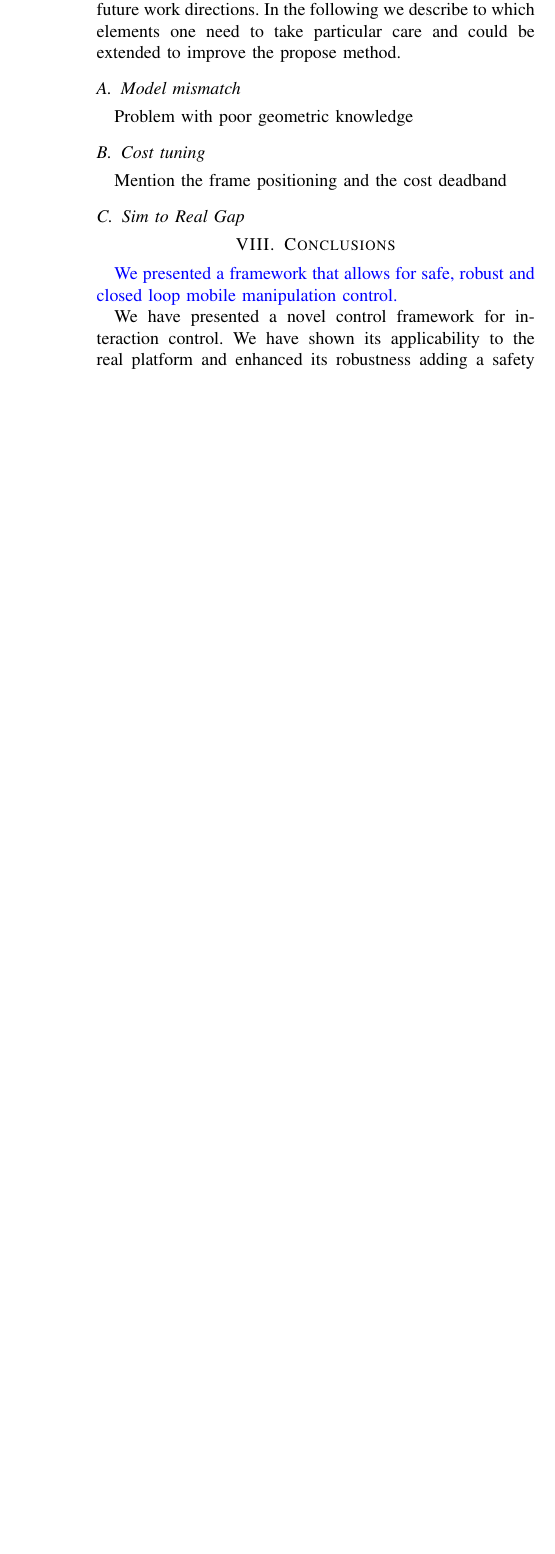
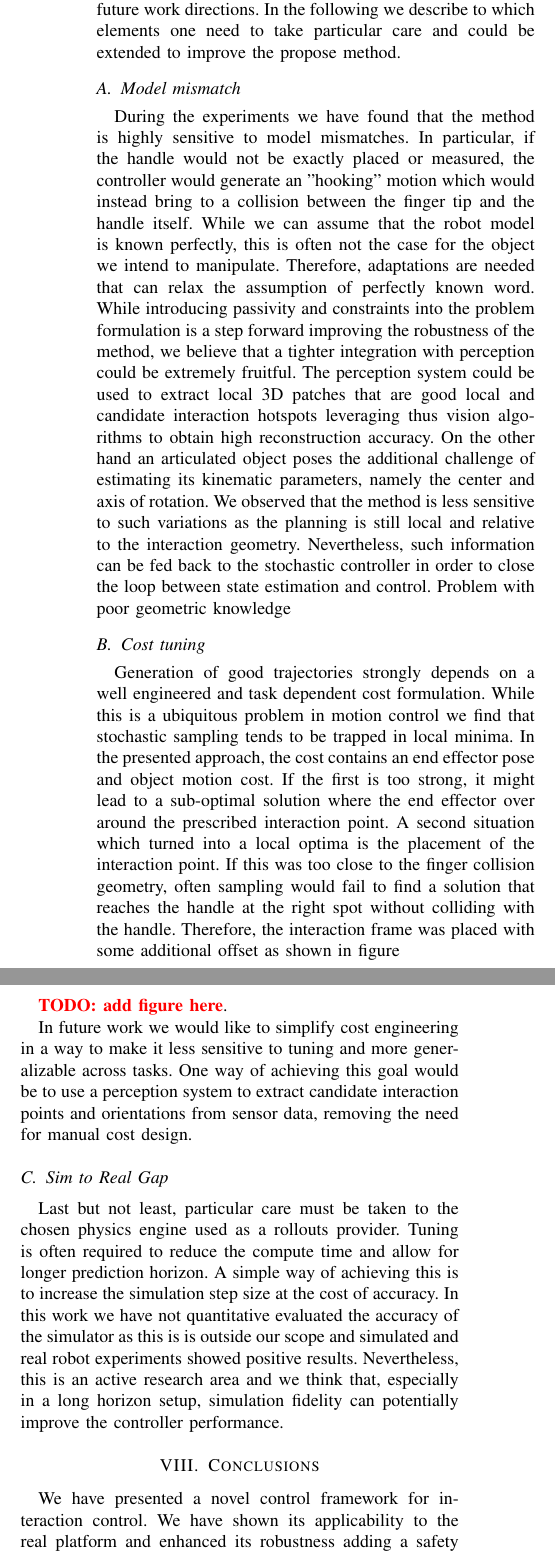
Before and after one commit to grizzi/phd2020_Giuseppe_Rizzi, a LaTeX paper (framework_manipulation/main.tex, which reads framework_manipulation/include/sections/conclusions.tex, framework_manipulation/include/sections/experiments.tex): part of one column of page 12 of 13 before the commit and two parts of the columns of page 12 of 13 after it, the two joined at a grey line, cut so that both start at the same text, the shorter picture padded with empty space. Compiled offline with pdfLaTeX.

Commit message:
Updates from Overleaf

```diff
--- a/framework_manipulation/include/sections/conclusions.tex
+++ b/framework_manipulation/include/sections/conclusions.tex
@@ -1,5 +1,3 @@
 \section{Conclusions} \label{sec:conclusions}
 
-\add{We presented a framework that allows for safe, robust and closed loop mobile manipulation control.}
-
 We have presented a novel control framework for interaction control. We have shown its applicability to the real platform and enhanced its robustness adding a safety layer which deploys ZBFs and passivity. Nevertheless there are still some interesting research directions that we aim to address in the near future. As any model-based control method, this is brittle to model mismatches. While stability is guaranteed through passivity, one could exploit interaction to find a better model estimate, closing the loop between perception and control. To this end, the haptic information readily available throughout the simulated rollouts could be actively used to drive an exploratory behavior. Another interesting idea is the use of a different policy parameterization than a multivariate Gaussian such that sampling can be done more efficiently in a lower dimensional space. The proposed method is flexible enough to be applied to systems other than mobile manipulators. We hope that the released library will help in this process and with development of future applications.
--- a/framework_manipulation/include/sections/experiments.tex
+++ b/framework_manipulation/include/sections/experiments.tex
@@ -173,9 +173,15 @@ The goal of the hardware experiment is to demonstrate that the algorithm can be
 We conclude the validation section with a qualitative discussion on the method limitations which can highlight future work directions. In the following we describe to which elements one need to take particular care and could be extended to improve the propose method.
 
 \subsection{Model mismatch}
+During the experiments we have found that the method is highly sensitive to model mismatches. In particular, if the handle would not be exactly placed or measured, the controller would generate an "hooking" motion which would instead bring to a collision between the finger tip and the handle itself. While we can assume that the robot model is known perfectly, this is often not the case for the object we intend to manipulate. Therefore, adaptations are needed that can relax the assumption of perfectly known word. While introducing passivity and constraints into the problem formulation is a step forward improving the robustness of the method, we believe that a tighter integration with perception could be extremely fruitful. The perception system could be used to extract local 3D patches that are good local and candidate interaction hotspots leveraging thus vision algorithms to obtain high reconstruction accuracy. On the other hand an articulated object poses the additional challenge of estimating its kinematic parameters, namely the center and axis of rotation. We observed that the method is less sensitive to such variations as the planning is still local and relative to the interaction geometry. Nevertheless, such information can be fed back to the stochastic controller in order to close the loop between state estimation and control.
 Problem with poor geometric knowledge
 
 \subsection{Cost tuning}
-Mention the frame positioning and the cost deadband
+Generation of good trajectories strongly depends on a well engineered and task dependent cost formulation. While this is a ubiquitous problem in motion control we find that stochastic sampling tends to be trapped in local minima. In the presented approach, the cost contains an end effector pose and object motion cost. If the first is too strong, it might lead to a sub-optimal solution where the end effector over around the prescribed interaction point. A second situation which turned into a local optima is the placement of the interaction point. If this was too close to the finger collision geometry, often sampling would fail to find a solution that reaches the handle at the right spot without colliding with the handle. Therefore, the interaction frame was placed with some additional offset as shown in figure
+
+\todo{add figure here}.
+
+In future work we would like to simplify cost engineering in a way to make it less sensitive to tuning and more generalizable across tasks. One way of achieving this goal would be to use a perception system to extract candidate interaction points and orientations from sensor data, removing the need for manual cost design.
 
 \subsection{Sim to Real Gap}
+Last but not least, particular care must be taken to the chosen physics engine used as a rollouts provider. Tuning is often required to reduce the compute time and allow for longer prediction horizon. A simple way of achieving this is to increase the simulation step size at the cost of accuracy. In this work we have not quantitative evaluated the accuracy of the simulator as this is is outside our scope and simulated and real robot experiments showed positive results. Nevertheless, this is an active research area and we think that, especially in a long horizon setup, simulation fidelity can potentially improve the controller performance.
```
Also changed, not shown: framework_manipulation/include/sections/experiments.tex (12 more changed lines).
